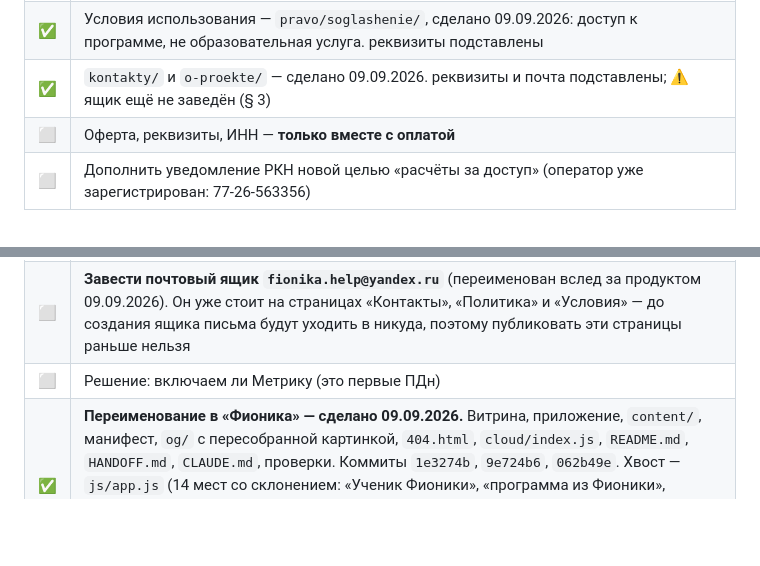
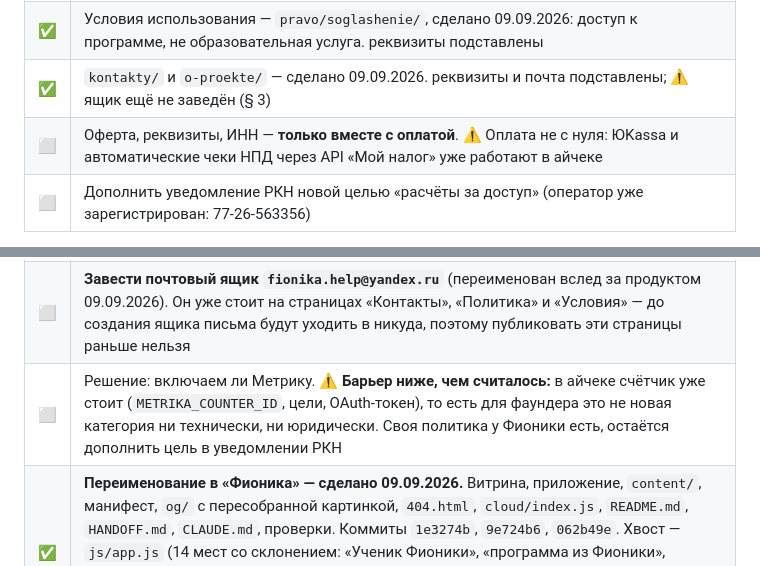
Before and after one commit to fionov365-ai/kodokvest, a Markdown page: docs/RAZVITIE.md, 2 parts joined by grey strips. Rendered like a GitHub page; blank space fills up the shorter version.

```diff
--- a/docs/RAZVITIE.md
+++ b/docs/RAZVITIE.md
@@ -119,7 +119,7 @@
 | ✅ | Политика обработки ПДн — `pravo/politika/`, сделано 09.09.2026. реквизиты подставлены 09.09.2026 (Фионов А. И., самозанятый, ИНН 341802022893, реестр ПДн 77-26-563356) |
 | ✅ | Условия использования — `pravo/soglashenie/`, сделано 09.09.2026: доступ к программе, не образовательная услуга. реквизиты подставлены |
 | ✅ | `kontakty/` и `o-proekte/` — сделано 09.09.2026. реквизиты и почта подставлены; ⚠️ ящик ещё не заведён (§ 3) |
-| ⬜ | Оферта, реквизиты, ИНН — **только вместе с оплатой** |
+| ⬜ | Оферта, реквизиты, ИНН — **только вместе с оплатой**. ⚠️ Оплата не с нуля: ЮKassa и автоматические чеки НПД через API «Мой налог» уже работают в айчеке |
 | ⬜ | Дополнить уведомление РКН новой целью «расчёты за доступ» (оператор уже зарегистрирован: 77-26-563356) |
 
 ✅ **Выяснено 09.09.2026: образовательная лицензия НЕ нужна** (273-ФЗ ст. 2 п. 17
@@ -165,7 +165,7 @@
 |---|---|
 | ⬜ | **Сменить `ADMIN_KEY`** — засветился в логе деплоя 05.09. Консоль Yandex Cloud → функция → Редактор → переменные окружения → новое длинное значение → сохранить и задеплоить. Сайт пересобирать не надо |
 | ⬜ | **Завести почтовый ящик `fionika.help@yandex.ru`** (переименован вслед за продуктом 09.09.2026). Он уже стоит на страницах «Контакты», «Политика» и «Условия» — до создания ящика письма будут уходить в никуда, поэтому публиковать эти страницы раньше нельзя |
-| ⬜ | Решение: включаем ли Метрику (это первые ПДн) |
+| ⬜ | Решение: включаем ли Метрику. ⚠️ **Барьер ниже, чем считалось:** в айчеке счётчик уже стоит (`METRIKA_COUNTER_ID`, цели, OAuth-токен), то есть для фаундера это не новая категория ни технически, ни юридически. Своя политика у Фионики есть, остаётся дополнить цель в уведомлении РКН |
 | ✅ | **Переименование в «Фионика» — сделано 09.09.2026.** Витрина, приложение, `content/`, манифест, `og/` с пересобранной картинкой, `404.html`, `cloud/index.js`, `README.md`, `HANDOFF.md`, `CLAUDE.md`, проверки. Коммиты `1e3274b`, `9e724b6`, `062b49e`. Хвост — `js/app.js` (14 мест со склонением: «Ученик Фионики», «программа из Фионики», «Поставь Фионику»), `package.json`, `icon.svg` и `dist` — закрыт параллельной веткой, коммит `dc923a5`. Русского имени в коде больше нет нигде. Старое имя намеренно оставлено в датированных документах (см. § 5) и в ключах хранилища `kodokvest_*`|
 | ⬜ | Купить `fionika.ru` и `фионика.рф` (оба свободны на 09.09.2026) |
 | ✅ | Выдача Яндекса по «фионика» — проверена фаундером 09.09.2026: живого бренда нет, только карточки ликвидированных юрлиц |
```
Also changed, not shown: docs/market-research.md (+21 -0 lines).
